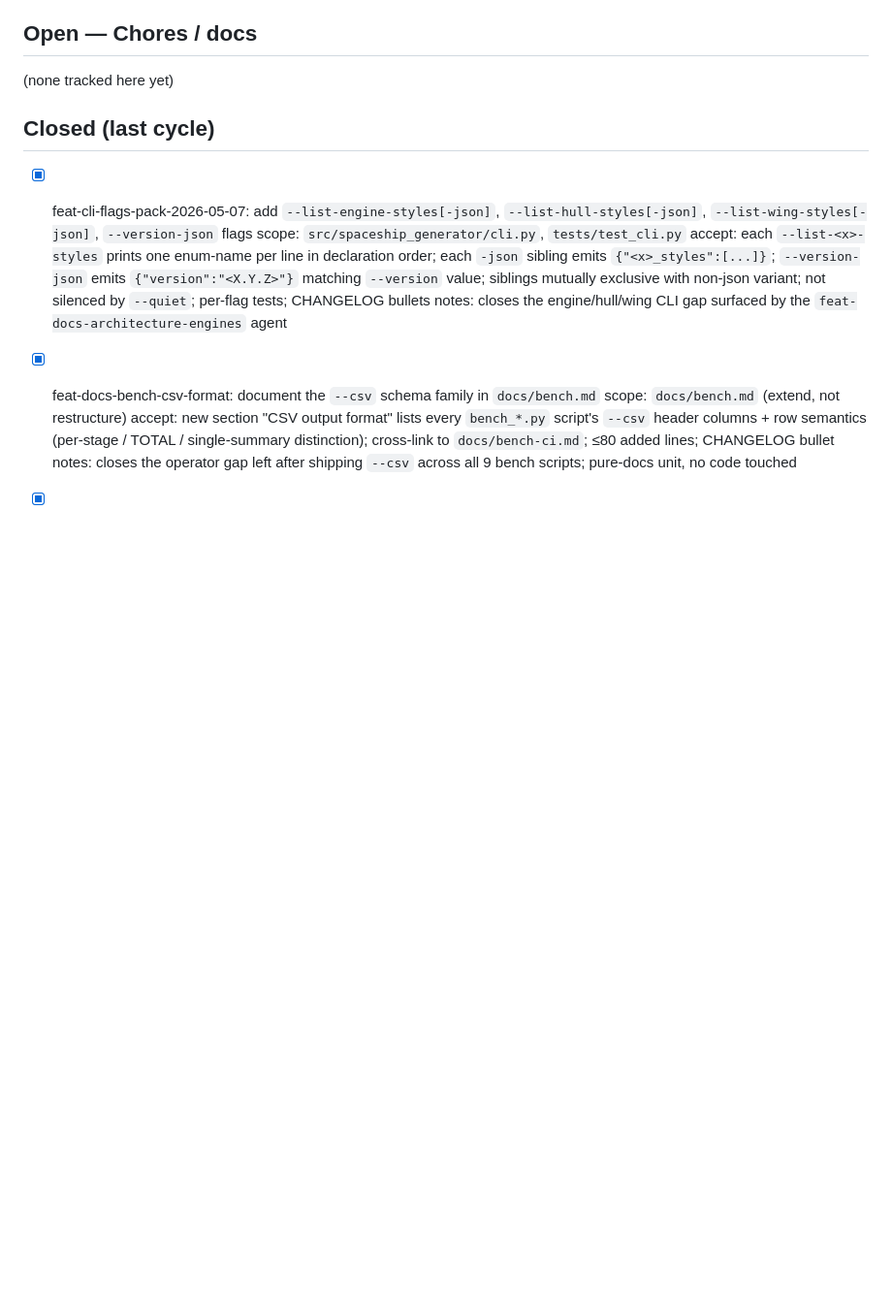
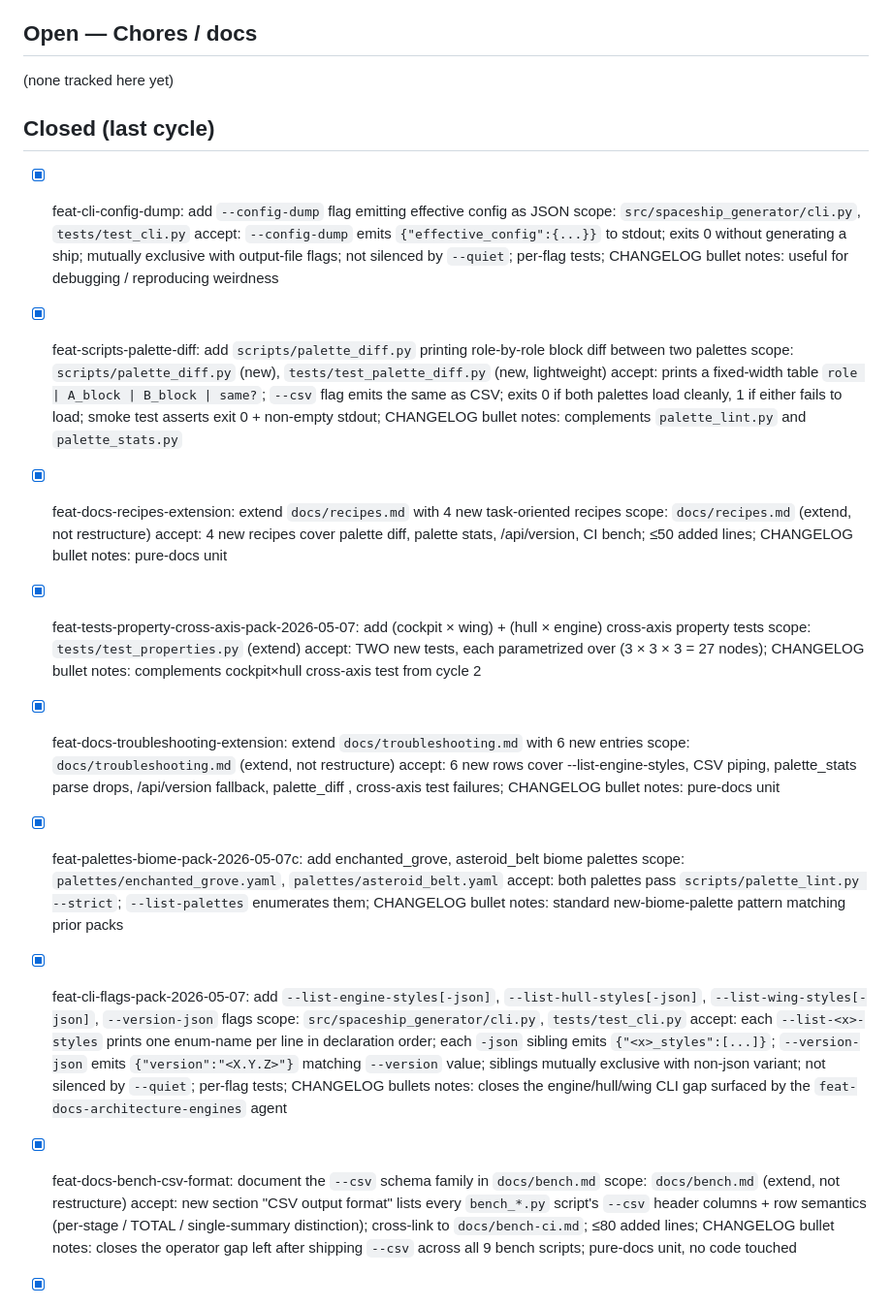
Before and after one commit to KazooKat/Spaceship-Generator, a Markdown page: docs/todo.md, the part around one of its changes. Shown at 97% size. GitHub-like rendering; blank space fills up the shorter version.

```diff
--- a/docs/todo.md
+++ b/docs/todo.md
@@ -78,6 +48,36 @@ for one release cycle, then pruned during release prep.
 (none tracked here yet)
 
 ## Closed (last cycle)
+
+- [x] feat-cli-config-dump: add `--config-dump` flag emitting effective config as JSON
+      scope: `src/spaceship_generator/cli.py`, `tests/test_cli.py`
+      accept: `--config-dump` emits `{"effective_config":{...}}` to stdout; exits 0 without generating a ship; mutually exclusive with output-file flags; not silenced by `--quiet`; per-flag tests; CHANGELOG bullet
+      notes: useful for debugging / reproducing weirdness
+
+- [x] feat-scripts-palette-diff: add `scripts/palette_diff.py` printing role-by-role block diff between two palettes
+      scope: `scripts/palette_diff.py` (new), `tests/test_palette_diff.py` (new, lightweight)
+      accept: prints a fixed-width table `role | A_block | B_block | same?`; `--csv` flag emits the same as CSV; exits 0 if both palettes load cleanly, 1 if either fails to load; smoke test asserts exit 0 + non-empty stdout; CHANGELOG bullet
+      notes: complements `palette_lint.py` and `palette_stats.py`
+
+- [x] feat-docs-recipes-extension: extend `docs/recipes.md` with 4 new task-oriented recipes
+      scope: `docs/recipes.md` (extend, not restructure)
+      accept: 4 new recipes cover palette diff, palette stats, /api/version, CI bench; ≤50 added lines; CHANGELOG bullet
+      notes: pure-docs unit
+
+- [x] feat-tests-property-cross-axis-pack-2026-05-07: add (cockpit × wing) + (hull × engine) cross-axis property tests
+      scope: `tests/test_properties.py` (extend)
+      accept: TWO new tests, each parametrized over (3 × 3 × 3 = 27 nodes); CHANGELOG bullet
+      notes: complements cockpit×hull cross-axis test from cycle 2
+
+- [x] feat-docs-troubleshooting-extension: extend `docs/troubleshooting.md` with 6 new entries
+      scope: `docs/troubleshooting.md` (extend, not restructure)
+      accept: 6 new rows cover --list-engine-styles, CSV piping, palette_stats parse drops, /api/version fallback, palette_diff <missing>, cross-axis test failures; CHANGELOG bullet
+      notes: pure-docs unit
+
+- [x] feat-palettes-biome-pack-2026-05-07c: add enchanted_grove, asteroid_belt biome palettes
+      scope: `palettes/enchanted_grove.yaml`, `palettes/asteroid_belt.yaml`
+      accept: both palettes pass `scripts/palette_lint.py --strict`; `--list-palettes` enumerates them; CHANGELOG bullet
+      notes: standard new-biome-palette pattern matching prior packs
 
 - [x] feat-cli-flags-pack-2026-05-07: add `--list-engine-styles[-json]`, `--list-hull-styles[-json]`, `--list-wing-styles[-json]`, `--version-json` flags
       scope: `src/spaceship_generator/cli.py`, `tests/test_cli.py`
```
Also changed, not shown: other parts of docs/todo.md (+0 -30 lines).
